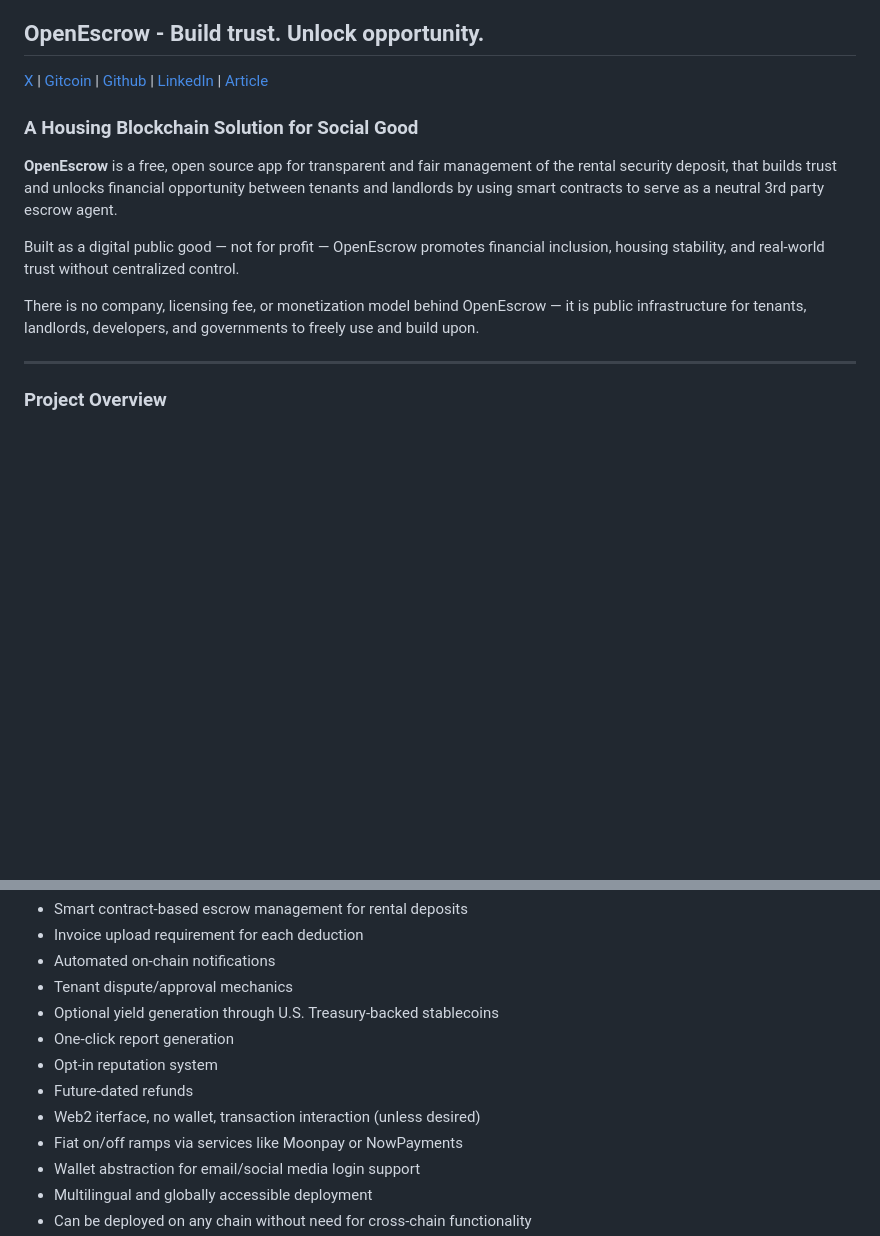
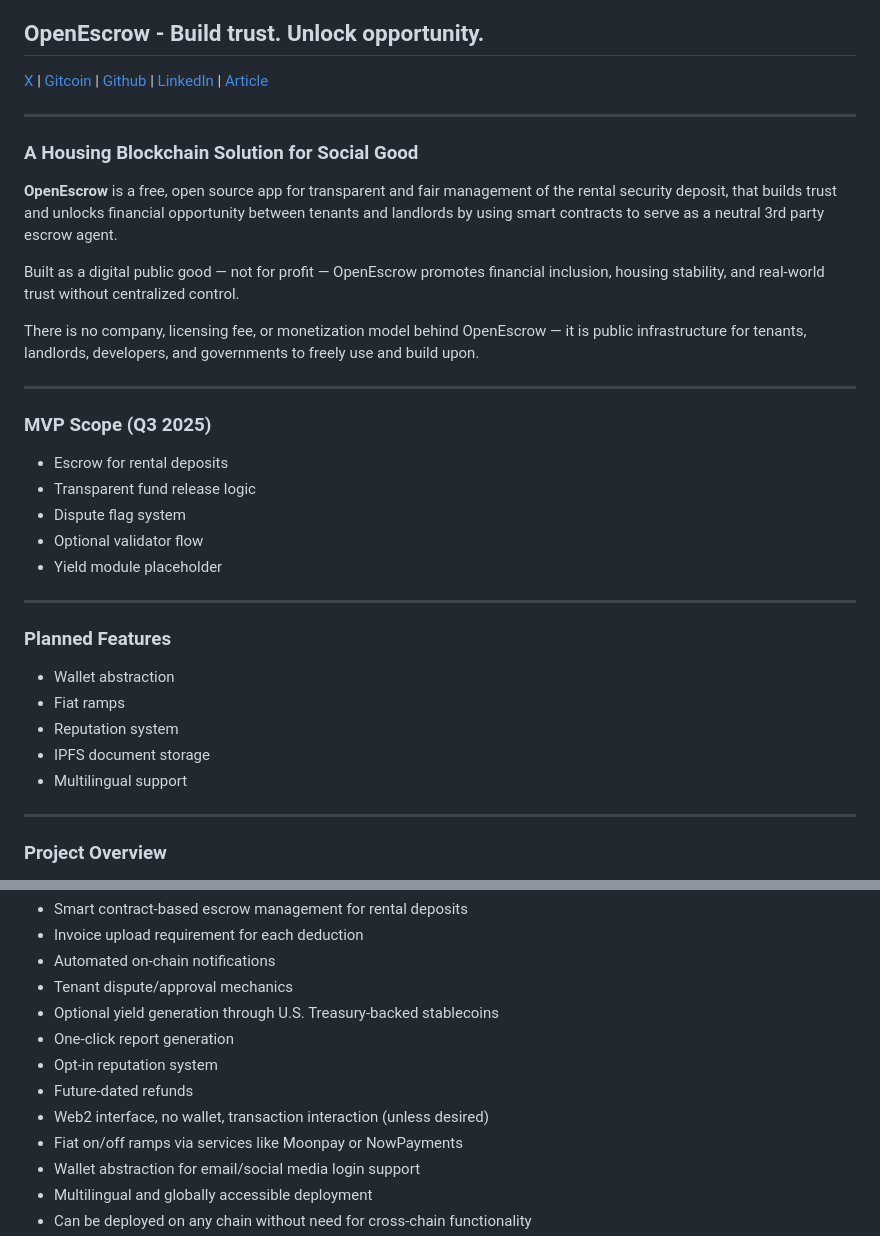
Before and after one commit to omslice/OpenEscrow, a Markdown page: README.md, 2 parts joined by grey strips. GitHub-like rendering; blank space fills up the shorter version.

```diff
--- a/README.md
+++ b/README.md
@@ -1,6 +1,8 @@
 ## OpenEscrow - Build trust. Unlock opportunity.
 
 [X](https://x.com/0penEscrow) | [Gitcoin](https://explorer.gitcoin.co/#/projects/0x05a570572fd3b79ac1f9a9f214db9bfd174c42786e14c314152fb8300a7c37f1) | [Github](https://github.com/omslice/OpenEscrow) | [LinkedIn](https://www.linkedin.com/company/openescrow) | [Article](https://docs.google.com/document/d/188zr80-7RBODezQ4k1-SjybDxDOcsVyIbCL1zq5uvf4/edit?usp=sharing)
+
+---
 
 ### A Housing Blockchain Solution for Social Good
 
@@ -9,6 +11,26 @@
 Built as a digital public good — not for profit — OpenEscrow promotes financial inclusion, housing stability, and real-world trust without centralized control.
 
 There is no company, licensing fee, or monetization model behind OpenEscrow — it is public infrastructure for tenants, landlords, developers, and governments to freely use and build upon.
+
+---
+
+### MVP Scope (Q3 2025)
+
+- Escrow for rental deposits
+- Transparent fund release logic
+- Dispute flag system
+- Optional validator flow
+- Yield module placeholder
+
+---
+
+### Planned Features
+
+- Wallet abstraction
+- Fiat ramps
+- Reputation system
+- IPFS document storage
+- Multilingual support
 
 ---
 
@@ -23,7 +45,7 @@ OpenEscrow provides:
 - One-click report generation
 - Opt-in reputation system
 - Future-dated refunds
-- Web2 iterface, no wallet, transaction interaction (unless desired)
+- Web2 interface, no wallet, transaction interaction (unless desired)
 - Fiat on/off ramps via services like Moonpay or NowPayments
 - Wallet abstraction for email/social media login support
 - Multilingual and globally accessible deployment
```
Also changed, not shown: other parts of README.md (+37 -9 lines).
